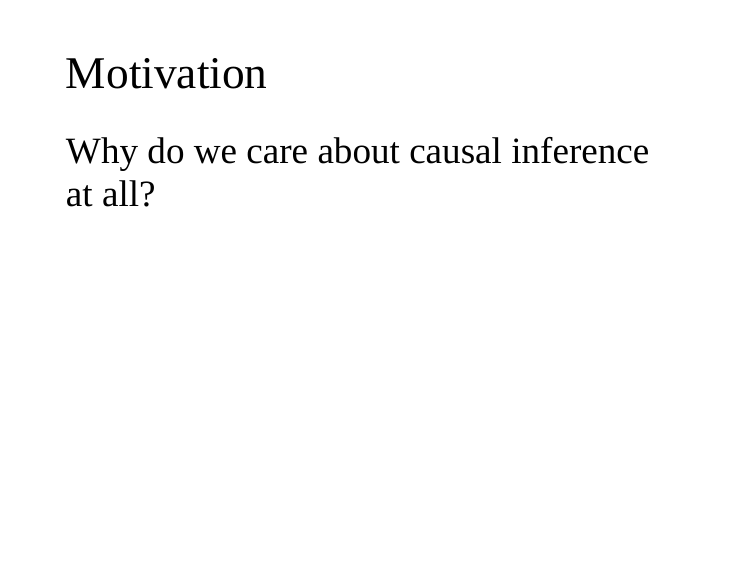
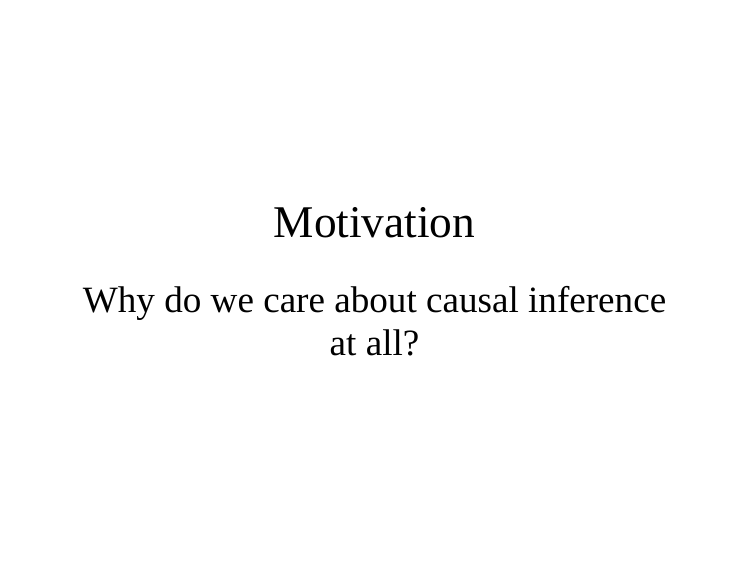
Before and after one commit to mkiang/intro-ci-shortcourse, an R Markdown document (slides/part-01-intro/index.Rmd): page 6 of 37. The pictures show the slides in the output file slides/part-01-intro/index.html that the author committed with the source; the slides are laid out offline by our stand-in for remark.js, each with all of its steps uncovered, in fonts that may differ from those the slides ask for, and without slide numbers, shadows or browser add-ons.

Commit message:
Oops. Forgot to push.

```diff
--- a/slides/part-01-intro/index.Rmd
+++ b/slides/part-01-intro/index.Rmd
@@ -119,10 +119,11 @@ Ok. Are there any questions about today or the overarching theme of the workshop
 ]
 
 ---
-template: inverse
+class: middle, center
 
 # Motivation
 ## Why do we care about causal inference at all?
+
 ???
 So why do we even care about causal inference? Obviously, you guys care because you're here, but why should data scientists in general care about causal inference?
 
```
Also changed, not shown: slides/part-01-intro/index.html.
